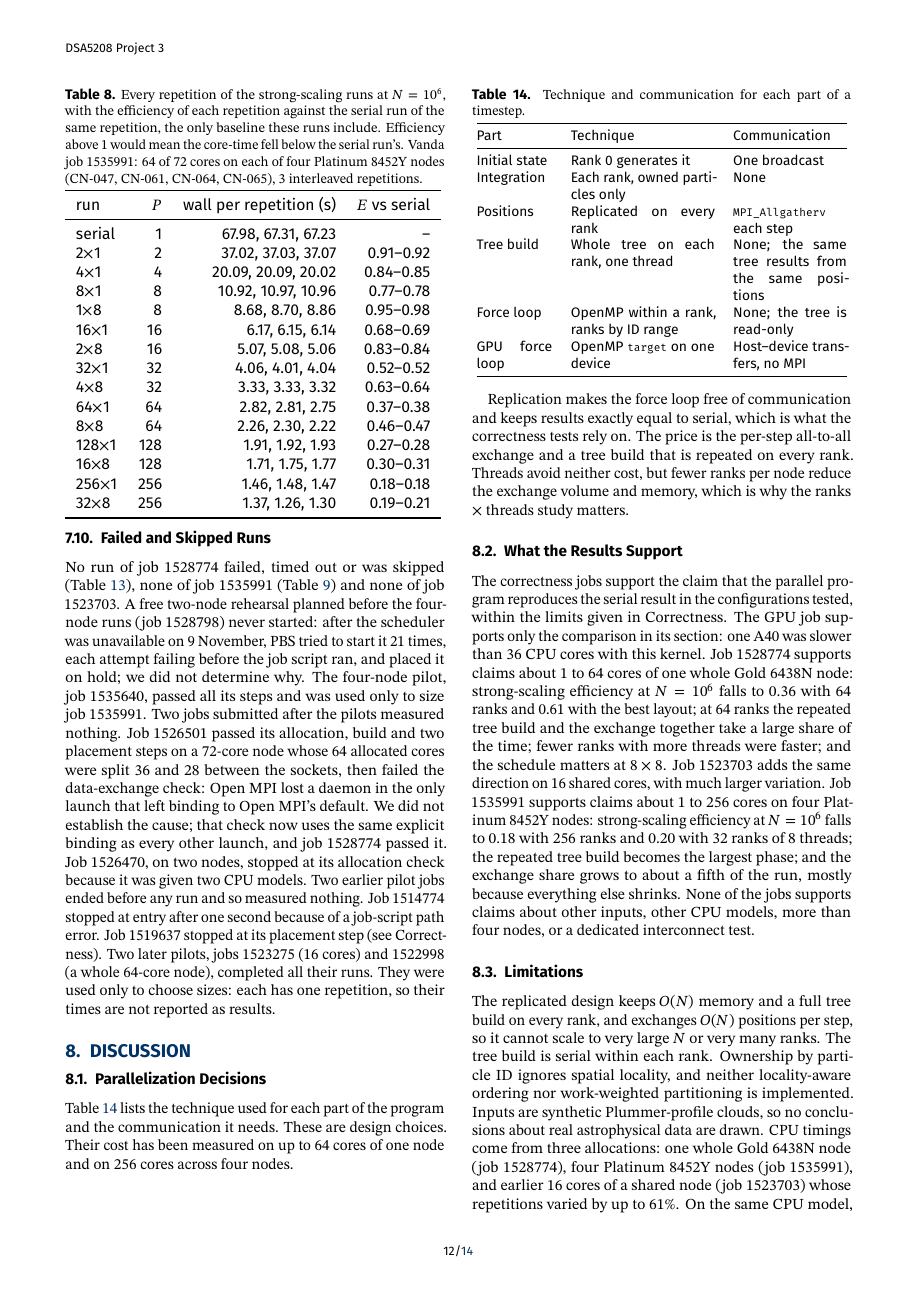
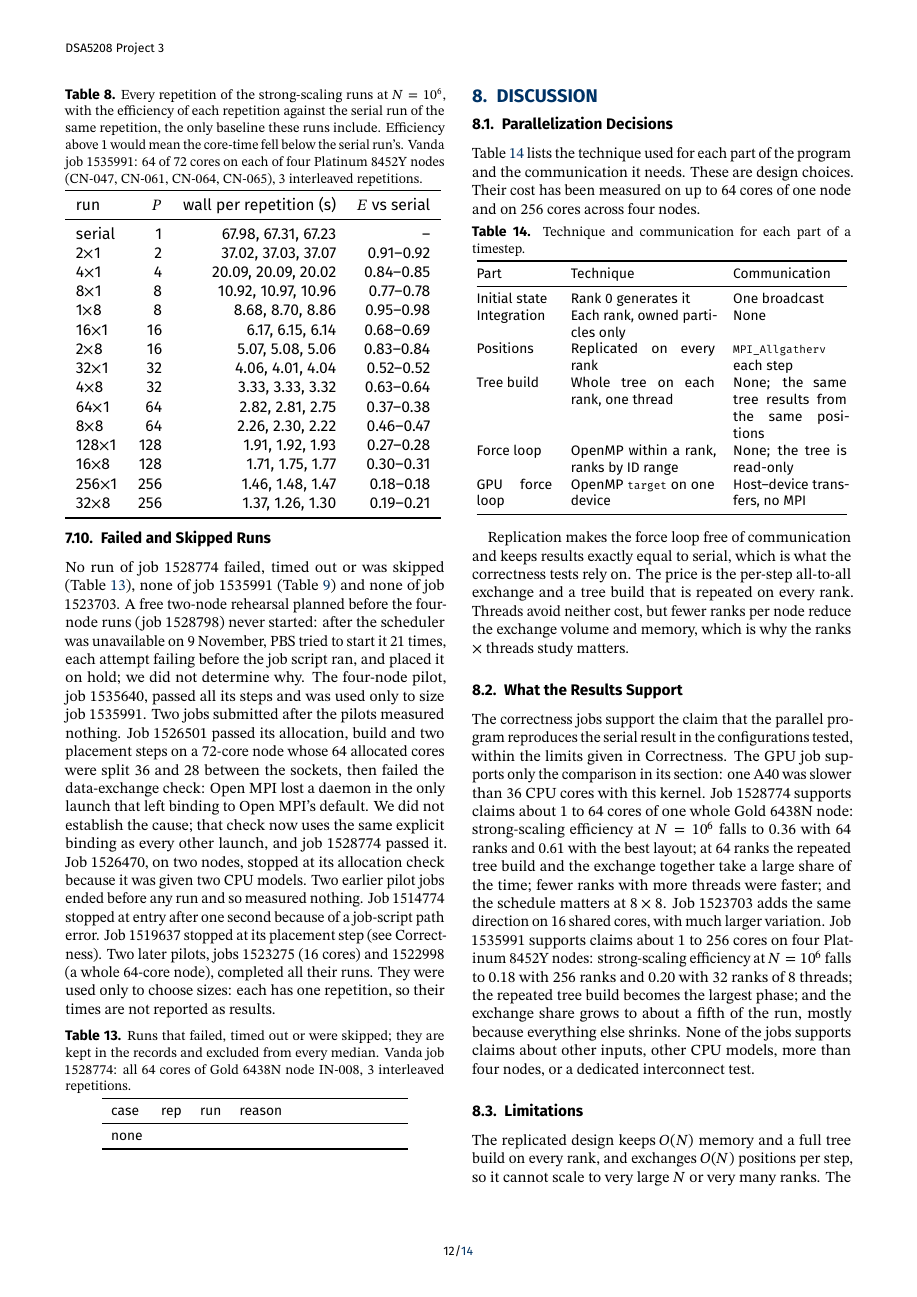
Before and after one commit to leonyiliangqian/dsa5208-project3, a LaTeX document (report/main.tex): page 12 of 14. Compiled offline with pdfLaTeX.

Commit message:
Place single-node run summary beside its discussion

```diff
--- a/report/main.tex
+++ b/report/main.tex
@@ -335,7 +335,12 @@ In a separate timing job (PBS 1519638, commit \texttt{8a50c8f}; Figure~\ref{fig:
 Lowering $\theta$ from 0.5 to 0.3 cut the maximum relative force error from $6.8\times10^{-2}$ to $1.4\times10^{-2}$, and took 2.9 times as long at $8\times8$. Raising it to 0.9 made the run 2.6 times faster, with a maximum error of 0.39. We keep $\theta=0.5$. Errors were measured at $N=20{,}000$ against direct summation, so they show the trend, not the error at $N=10^6$. For leaf size, serial runs at $3\times10^5$ were fastest at 8 and 16 (equal within 0.3\%), with 4 and 32 4\% and 11\% slower. At $8\times8$, leaf size 16 was 12\% faster than 8 (Table~\ref{tab:leaf}), but the leaf-8 run there is the imbalanced dynamic run discussed above, so that comparison is not clean.
 
 \subsection{Failed and Skipped Runs}
-No run of job 1528774 failed, timed out or was skipped (Table~\ref{tab:failed-runs}), none of job 1535991 (Table~\ref{tab:b4-failed-runs}) and none of job 1523703. A free two-node rehearsal planned before the four-node runs (job 1528798) never started: after the scheduler was unavailable on 9 November, PBS tried to start it 21 times, each attempt failing before the job script ran, and placed it on hold; we did not determine why. The four-node pilot, job 1535640, passed all its steps and was used only to size job 1535991. Two jobs submitted after the pilots measured nothing. Job 1526501 passed its allocation, build and two placement steps on a 72-core node whose 64 allocated cores were split 36 and 28 between the sockets, then failed the data-exchange check: Open MPI lost a daemon in the only launch that left binding to Open MPI's default. We did not establish the cause; that check now uses the same explicit binding as every other launch, and job 1528774 passed it. Job 1526470, on two nodes, stopped at its allocation check because it was given two CPU models. Two earlier pilot jobs ended before any run and so measured nothing. Job 1514774 stopped at entry after one second because of a job-script path error. Job 1519637 stopped at its placement step (see Correctness). Two later pilots, jobs 1523275 (16 cores) and 1522998 (a whole 64-core node), completed all their runs. They were used only to choose sizes: each has one repetition, so their times are not reported as results. \resultslot{tab_failed_runs}{table of failed, timed-out and skipped runs.}
+No run of job 1528774 failed, timed out or was skipped (Table~\ref{tab:failed-runs}), none of job 1535991 (Table~\ref{tab:b4-failed-runs}) and none of job 1523703. A free two-node rehearsal planned before the four-node runs (job 1528798) never started: after the scheduler was unavailable on 9 November, PBS tried to start it 21 times, each attempt failing before the job script ran, and placed it on hold; we did not determine why. The four-node pilot, job 1535640, passed all its steps and was used only to size job 1535991. Two jobs submitted after the pilots measured nothing. Job 1526501 passed its allocation, build and two placement steps on a 72-core node whose 64 allocated cores were split 36 and 28 between the sockets, then failed the data-exchange check: Open MPI lost a daemon in the only launch that left binding to Open MPI's default. We did not establish the cause; that check now uses the same explicit binding as every other launch, and job 1528774 passed it. Job 1526470, on two nodes, stopped at its allocation check because it was given two CPU models. Two earlier pilot jobs ended before any run and so measured nothing. Job 1514774 stopped at entry after one second because of a job-script path error. Job 1519637 stopped at its placement step (see Correctness). Two later pilots, jobs 1523275 (16 cores) and 1522998 (a whole 64-core node), completed all their runs. They were used only to choose sizes: each has one repetition, so their times are not reported as results. \par
+\begingroup
+% Place the single-node failure summary beside the discussion.
+\renewenvironment{table*}[1][]{\begin{table}[H]\setlength{\textwidth}{\columnwidth}}{\end{table}}
+\resultslot{tab_failed_runs}{table of failed, timed-out and skipped runs.}
+\endgroup
 
 \section{Discussion}
 \subsection{Parallelization Decisions}
```
